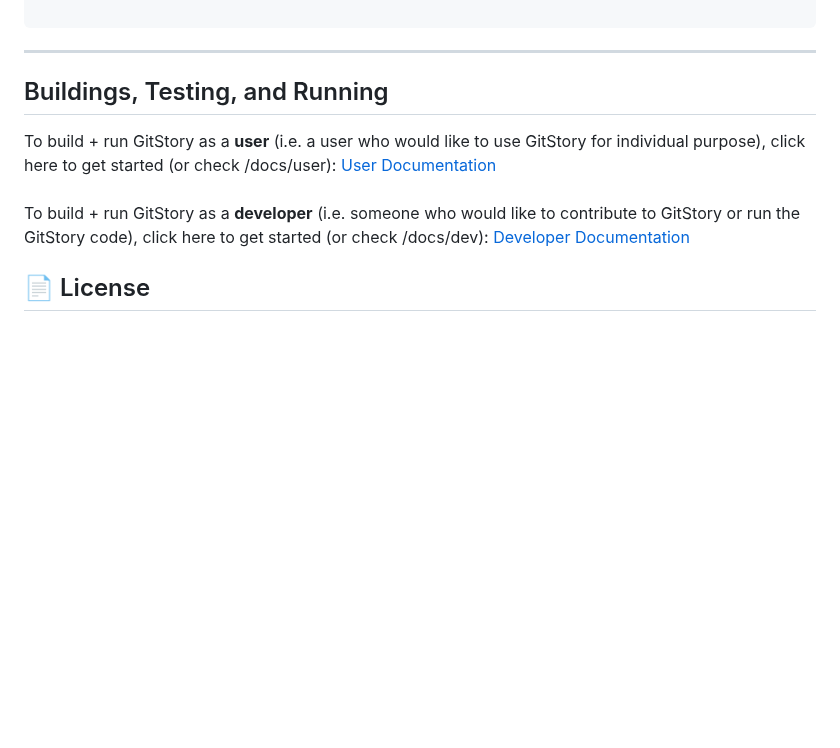
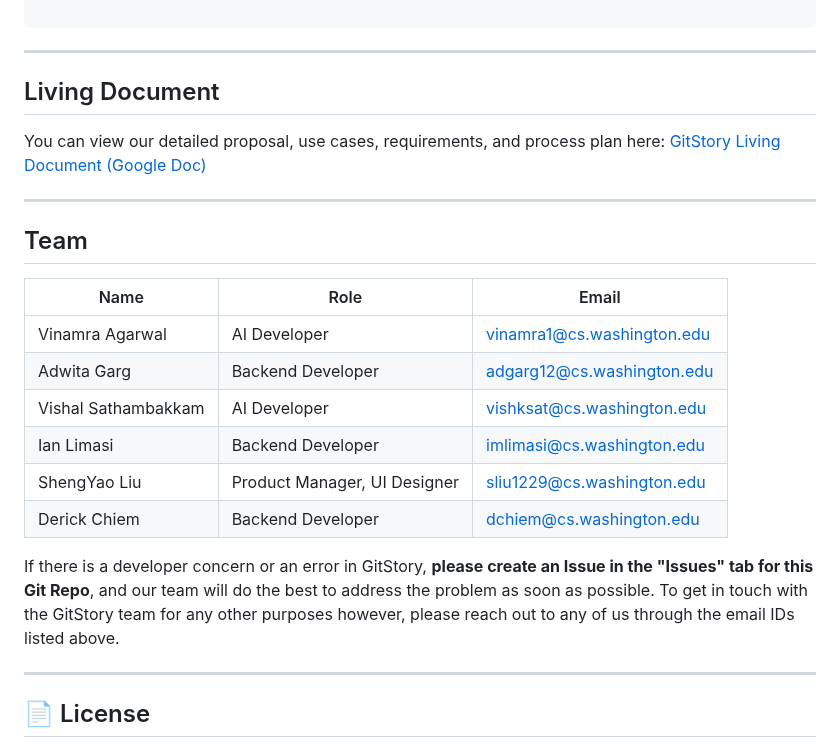
Before and after one commit to vinamra57/gitstory, a Markdown page: README.md, the part around one of its changes. Drawn GitHub-style; blank space fills up the shorter version.

```diff
--- a/README.md
+++ b/README.md
@@ -125,11 +62,26 @@ README.md      →  Project overview and setup instructions
 
 ---
 
-## Buildings, Testing, and Running
+## Living Document
 
-To build + run GitStory as a **user** (i.e. a user who would like to use GitStory for individual purpose), click here to get started (or check /docs/user): [User Documentation](docs/user)\
-\
-To build + run GitStory as a **developer** (i.e. someone who would like to contribute to GitStory or run the GitStory code), click here to get started (or check /docs/dev): [Developer Documentation](docs/dev)
+You can view our detailed proposal, use cases, requirements, and process plan here: [GitStory Living Document (Google Doc)](https://docs.google.com/document/d/1lqRVpxWHBmymRPX7l9FnYYCD0okzg7u-qnDOIQPh01U/edit?usp=sharing)
+
+---
+
+## Team
+
+| Name | Role | Email |
+|------|------|-------|
+| Vinamra Agarwal | AI Developer | vinamra1@cs.washington.edu
+| Adwita Garg | Backend Developer | adgarg12@cs.washington.edu
+| Vishal Sathambakkam | AI Developer | vishksat@cs.washington.edu
+| Ian Limasi | Backend Developer | imlimasi@cs.washington.edu
+| ShengYao Liu | Product Manager, UI Designer | sliu1229@cs.washington.edu
+| Derick Chiem | Backend Developer | dchiem@cs.washington.edu
+
+If there is a developer concern or an error in GitStory, **please create an Issue in the "Issues" tab for this Git Repo**, and our team will do the best to address the problem as soon as possible. To get in touch with the GitStory team for any other purposes however, please reach out to any of us through the email IDs listed above.
+
+---
 
 ## 📄 License
 
```
Also changed, not shown: other parts of README.md (+4 -67 lines).
